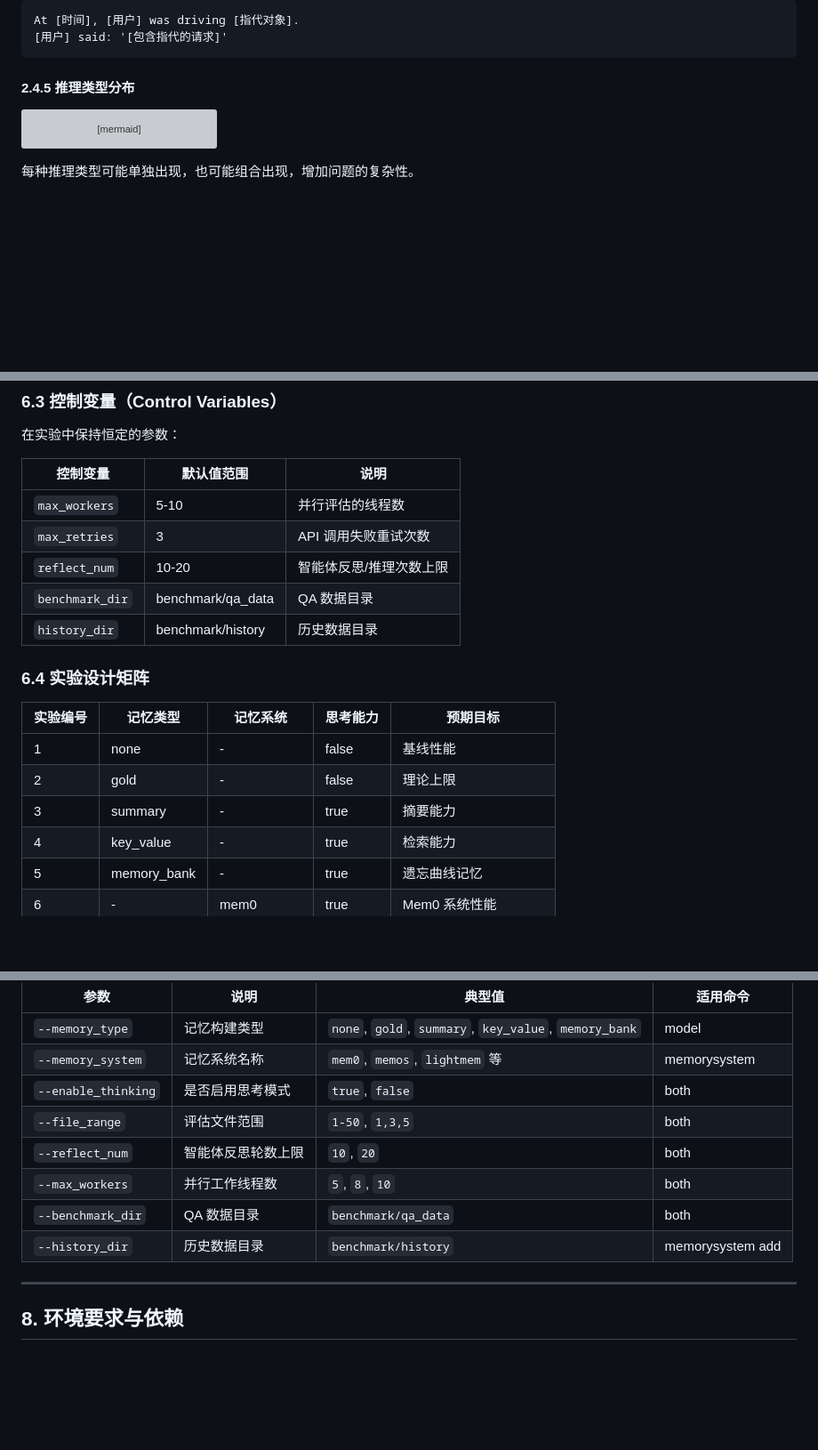
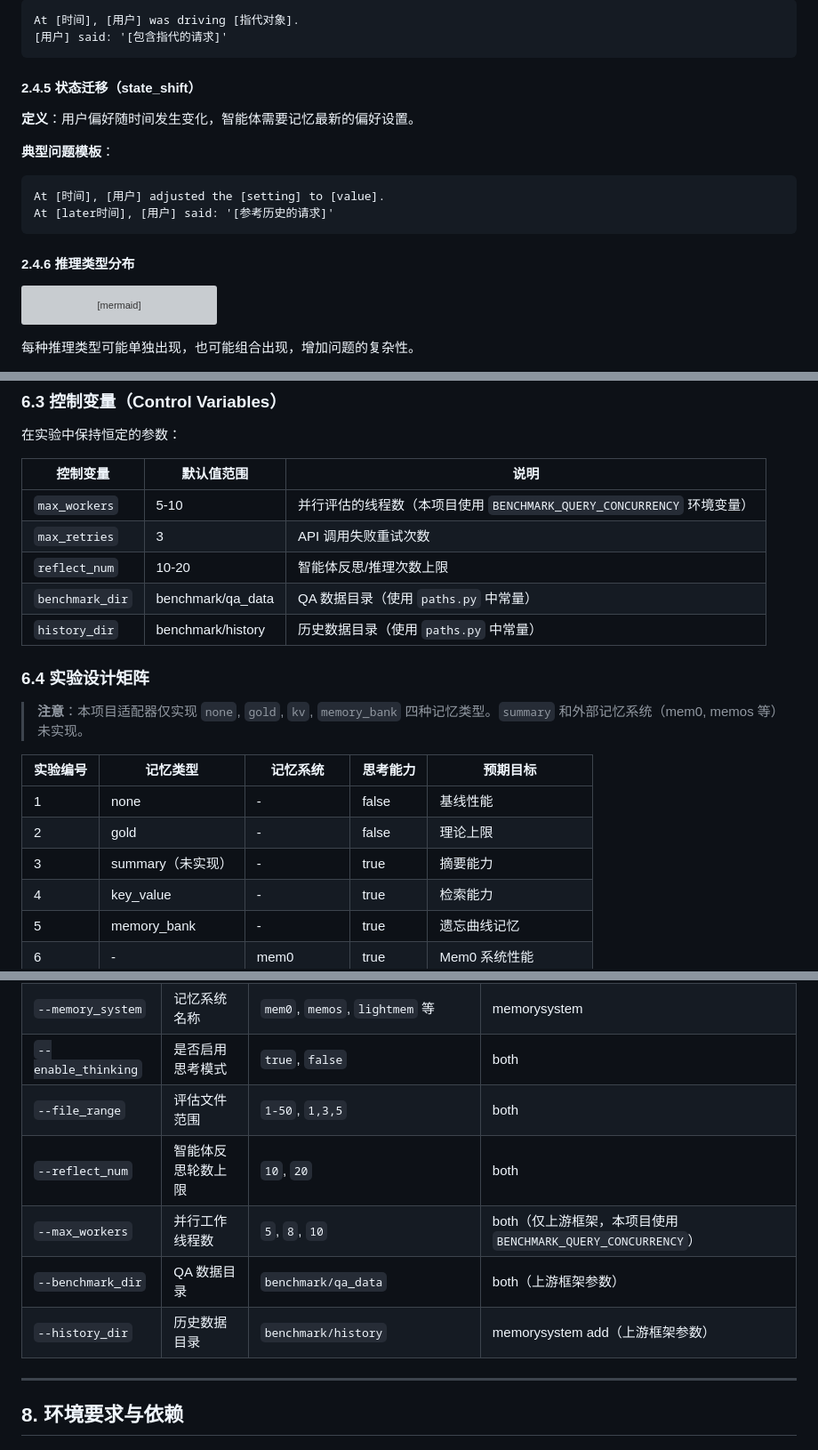
Before and after one commit to MiyakoMeow/DrivePal, a Markdown page: BENCHMARK-VehicleMemBench.md, 3 parts joined by grey strips. Shown at 89% size. Drawn GitHub-style; blank space fills up the shorter version; grey boxes are pictures that could not be loaded.

````diff
--- a/BENCHMARK-VehicleMemBench.md
+++ b/BENCHMARK-VehicleMemBench.md
@@ -473,7 +448,17 @@ At [时间], [用户] was driving [指代对象].
 [用户] said: '[包含指代的请求]'
 ```
 
-#### 2.4.5 推理类型分布
+#### 2.4.5 状态迁移（state_shift）
+
+**定义**：用户偏好随时间发生变化，智能体需要记忆最新的偏好设置。
+
+**典型问题模板**：
+```text
+At [时间], [用户] adjusted the [setting] to [value].
+At [later时间], [用户] said: '[参考历史的请求]'
+```
+
+#### 2.4.6 推理类型分布
 
 ```mermaid
 pie title 问题类型分布（估算）
@@ -1115,19 +1100,21 @@ graph TB
 
 | 控制变量 | 默认值范围 | 说明 |
 |----------|------------|------|
-| `max_workers` | 5-10 | 并行评估的线程数 |
+| `max_workers` | 5-10 | 并行评估的线程数（本项目使用 `BENCHMARK_QUERY_CONCURRENCY` 环境变量） |
 | `max_retries` | 3 | API 调用失败重试次数 |
 | `reflect_num` | 10-20 | 智能体反思/推理次数上限 |
-| `benchmark_dir` | benchmark/qa_data | QA 数据目录 |
-| `history_dir` | benchmark/history | 历史数据目录 |
+| `benchmark_dir` | benchmark/qa_data | QA 数据目录（使用 `paths.py` 中常量） |
+| `history_dir` | benchmark/history | 历史数据目录（使用 `paths.py` 中常量） |
 
 ### 6.4 实验设计矩阵
+
+> **注意**：本项目适配器仅实现 `none`, `gold`, `kv`, `memory_bank` 四种记忆类型。`summary` 和外部记忆系统（mem0, memos 等）未实现。
 
 | 实验编号 | 记忆类型 | 记忆系统 | 思考能力 | 预期目标 |
 |----------|----------|----------|----------|----------|
 | 1 | none | - | false | 基线性能 |
 | 2 | gold | - | false | 理论上限 |
-| 3 | summary | - | true | 摘要能力 |
+| 3 | summary（未实现） | - | true | 摘要能力 |
 | 4 | key_value | - | true | 检索能力 |
 | 5 | memory_bank | - | true | 遗忘曲线记忆 |
 | 6 | - | mem0 | true | Mem0 系统性能 |
@@ -1263,9 +1250,9 @@ flowchart TB
 | `--enable_thinking` | 是否启用思考模式 | `true`, `false` | both |
 | `--file_range` | 评估文件范围 | `1-50`, `1,3,5` | both |
 | `--reflect_num` | 智能体反思轮数上限 | `10`, `20` | both |
-| `--max_workers` | 并行工作线程数 | `5`, `8`, `10` | both |
-| `--benchmark_dir` | QA 数据目录 | `benchmark/qa_data` | both |
-| `--history_dir` | 历史数据目录 | `benchmark/history` | memorysystem add |
+| `--max_workers` | 并行工作线程数 | `5`, `8`, `10` | both（仅上游框架，本项目使用 `BENCHMARK_QUERY_CONCURRENCY`） |
+| `--benchmark_dir` | QA 数据目录 | `benchmark/qa_data` | both（上游框架参数） |
+| `--history_dir` | 历史数据目录 | `benchmark/history` | memorysystem add（上游框架参数） |
 
 ---
 
````
Also changed, not shown: other parts of BENCHMARK-VehicleMemBench.md (+2 -27 lines).
